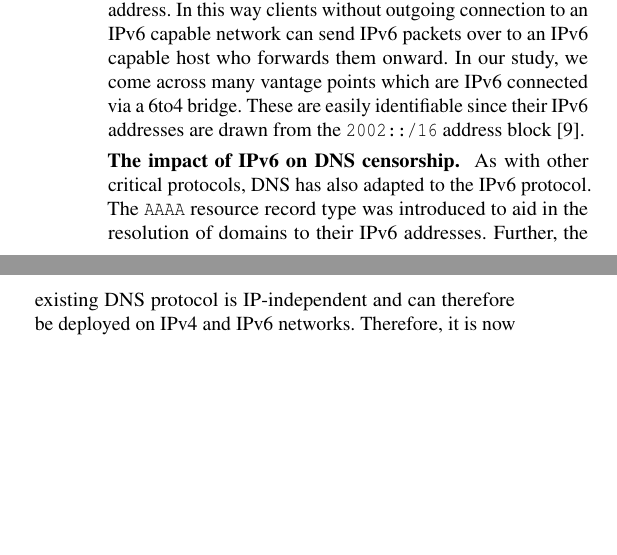
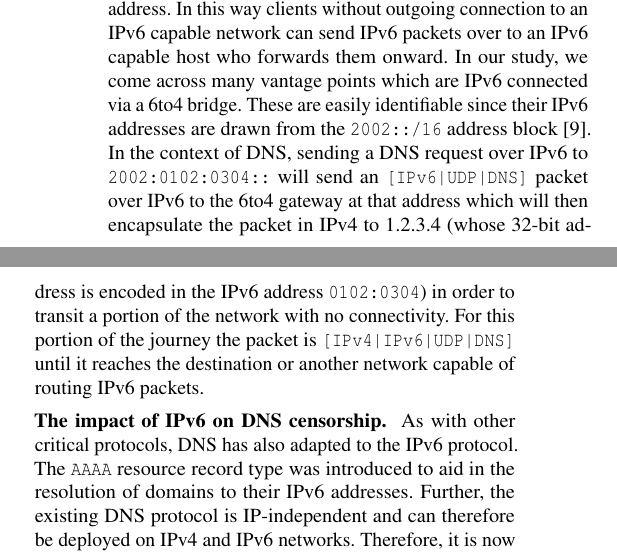
Before and after one commit to timartiny/v4vsv6, a LaTeX paper (paper/main.tex, which reads paper/background.tex): two parts of the columns of page 3 of 17, joined at a grey line, cut so that both start at the same text, the shorter picture padded with empty space. Compiled offline with pdfLaTeX; a LaTeX package or settings file that is missing is left out.

Commit message:
S2 minor

```diff
--- a/paper/background.tex
+++ b/paper/background.tex
@@ -174,6 +174,15 @@ capable host who forwards them onward. In our study, we come across many
 vantage points which are IPv6 connected via a 6to4 bridge. These are easily
 identifiable since their IPv6 addresses are drawn from the \texttt{2002::/16}
 address block \cite{RFC3056}.
+%
+In the context of DNS, sending a DNS request over IPv6 to
+\texttt{2002:0102:0304::} will send an \texttt{[IPv6|UDP|DNS]} packet over IPv6
+to the 6to4 gateway at that address which will then encapsulate the packet in
+IPv4 to 1.2.3.4 (whose 32-bit address is encoded in the IPv6 address
+\texttt{0102:0304}) in order to transit a portion of the network with no
+connectivity. For this portion of the journey the packet is
+\texttt{[IPv4|IPv6|UDP|DNS]} until it reaches the destination or another
+network capable of routing IPv6 packets.
 
 
 \para{The impact of IPv6 on DNS censorship.}
```
